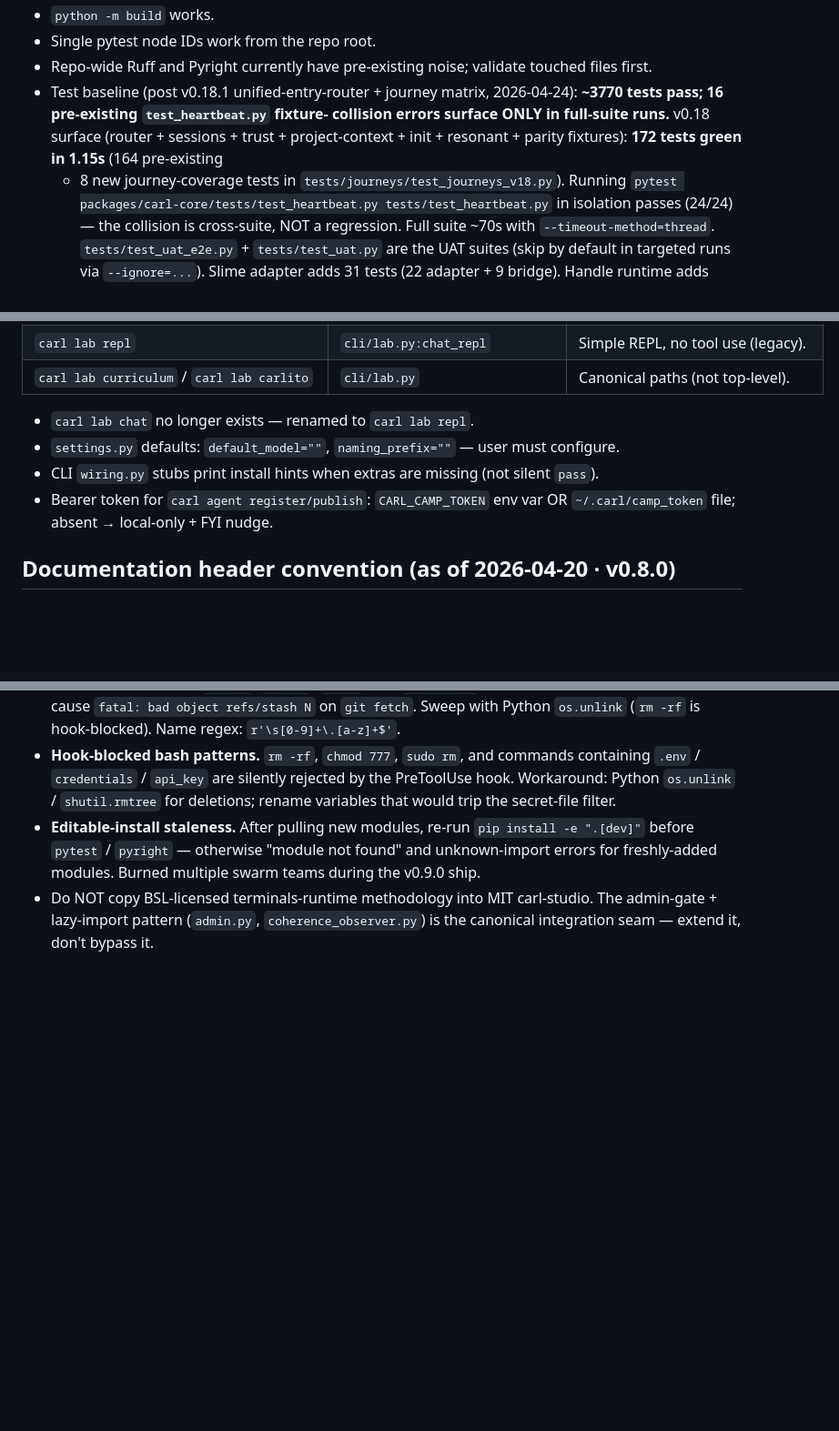
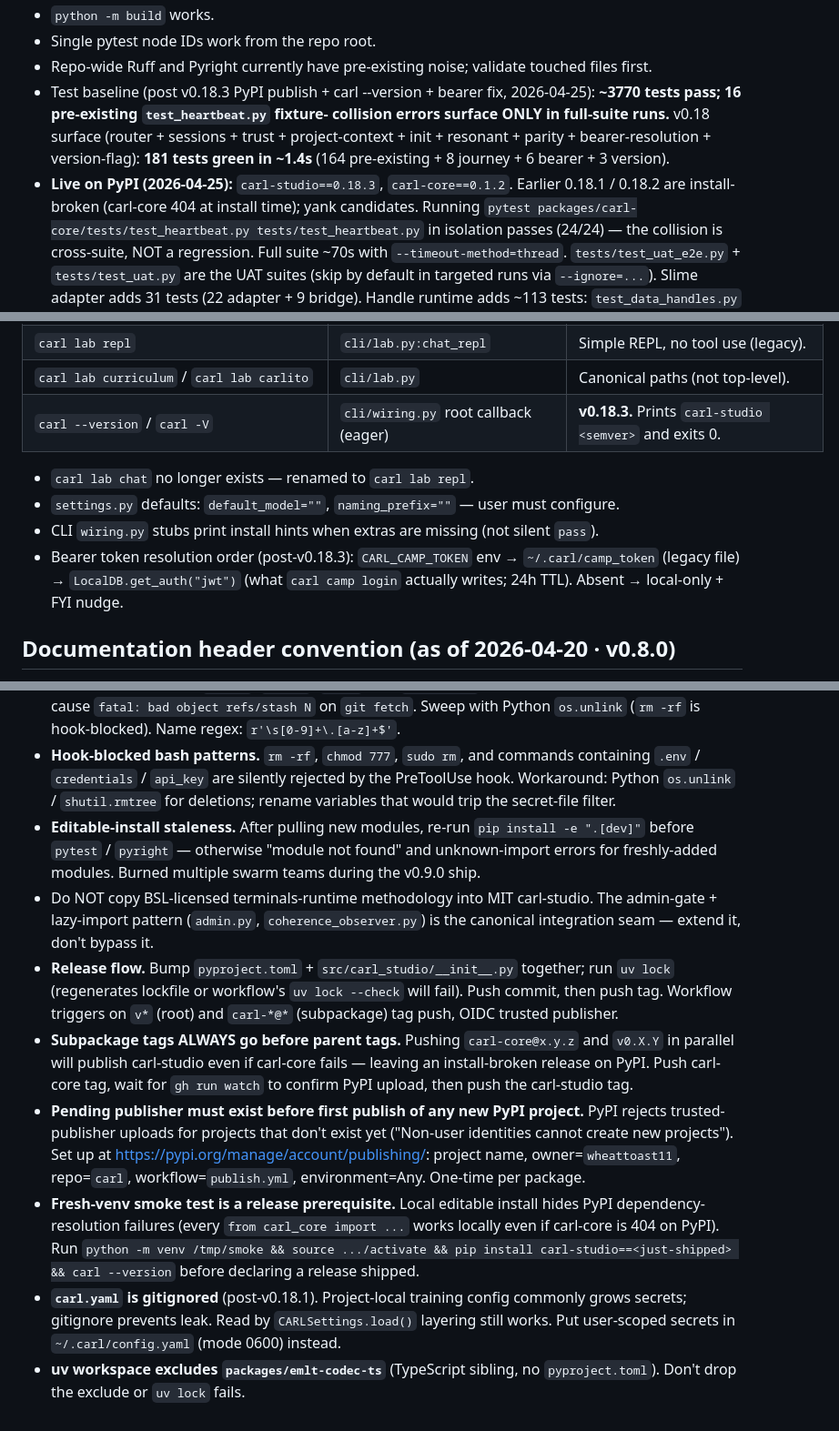
Before and after one commit to wheattoast11/carl, a Markdown page: CLAUDE.md, 3 parts joined by grey strips. Shown at 91% size. Rendered like a GitHub page; blank space fills up the shorter version.

Commit message:
docs: refresh CLAUDE.md for v0.18.3 + carl-core 0.1.2 + release lessons
Root CLAUDE.md (+43/-4):
- Updated test baseline to 181 tests (164 pre-existing + 8 journey + 6 bearer + 3 version)
- Added "Live on PyPI (2026-04-25)" line for carl-studio==0.18.3 + carl-core==0.1.2
- Added carl --version / -V row to CLI routing table
- Updated bearer resolution order with LocalDB.get_auth("jwt") fallback
- 5 new release/publish lessons: subpackage-tag-before-parent rule,
  pending-publisher PyPI gotcha, fresh-venv smoke-test discipline,
  carl.yaml gitignore guardrail, uv workspace exclude for emlt-codec-ts

packages/carl-core/CLAUDE.md (+26):
- Header notes carl-core 0.1.2 on PyPI
- Added v0.9.0 EML/Resonant/heartbeat/optimizer/constitutional/signing
  types to public API list
- Added v0.16.1 handle runtime types (DataRef, DataVault, DataKind,
  ResourceRef, ResourceVault)
- Added "Standalone testing" section with isolated pytest + pyright
  commands for iterating on coherence math without paying the
  carl-studio test-suite cost

Co-Authored-By: Claude Opus 4.7 (1M context) <noreply@anthropic.com>

```diff
--- a/CLAUDE.md
+++ b/CLAUDE.md
@@ -289,12 +289,15 @@ The plan that drove the implementation: `docs/v17_cli_ux_and_dep_probe_plan.md`.
 - `python -m build` works.
 - Single pytest node IDs work from the repo root.
 - Repo-wide Ruff and Pyright currently have pre-existing noise; validate touched files first.
-- Test baseline (post v0.18.1 unified-entry-router + journey matrix, 2026-04-24):
+- Test baseline (post v0.18.3 PyPI publish + carl --version + bearer fix, 2026-04-25):
   **~3770 tests pass; 16 pre-existing `test_heartbeat.py` fixture-
   collision errors surface ONLY in full-suite runs.** v0.18 surface
   (router + sessions + trust + project-context + init + resonant +
-  parity fixtures): **172 tests green in 1.15s** (164 pre-existing
-  + 8 new journey-coverage tests in `tests/journeys/test_journeys_v18.py`).
+  parity + bearer-resolution + version-flag): **181 tests green in ~1.4s**
+  (164 pre-existing + 8 journey + 6 bearer + 3 version).
+- **Live on PyPI (2026-04-25):** `carl-studio==0.18.3`, `carl-core==0.1.2`.
+  Earlier 0.18.1 / 0.18.2 are install-broken (carl-core 404 at install
+  time); yank candidates.
   Running `pytest packages/carl-core/tests/test_heartbeat.py tests/test_heartbeat.py`
   in isolation passes (24/24) — the collision is cross-suite, NOT a
   regression. Full suite ~70s with `--timeout-method=thread`.
@@ -379,11 +382,14 @@ spec at `tests/journeys/BATCHES.md`.
 | `carl resonant publish <name>` | `cli/resonant.py:publish_cmd` | **v0.9.1.** POST signed envelope to `{CARL_CAMP_BASE}/api/resonants` per `docs/eml_signing_protocol.md` §5.1. Headers: `X-Carl-User-Secret` (b64), `X-Carl-Projection`, `X-Carl-Readout`. Refuses non-HTTPS unless `--dry-run`. |
 | `carl lab repl` | `cli/lab.py:chat_repl` | Simple REPL, no tool use (legacy). |
 | `carl lab curriculum` / `carl lab carlito` | `cli/lab.py` | Canonical paths (not top-level). |
+| `carl --version` / `carl -V` | `cli/wiring.py` root callback (eager) | **v0.18.3.** Prints `carl-studio <semver>` and exits 0. |
 
 - `carl lab chat` no longer exists — renamed to `carl lab repl`.
 - `settings.py` defaults: `default_model=""`, `naming_prefix=""` — user must configure.
 - CLI `wiring.py` stubs print install hints when extras are missing (not silent `pass`).
-- Bearer token for `carl agent register/publish`: `CARL_CAMP_TOKEN` env var OR `~/.carl/camp_token` file; absent → local-only + FYI nudge.
+- Bearer token resolution order (post-v0.18.3): `CARL_CAMP_TOKEN` env →
+  `~/.carl/camp_token` (legacy file) → `LocalDB.get_auth("jwt")` (what
+  `carl camp login` actually writes; 24h TTL). Absent → local-only + FYI nudge.
 
 ## Documentation header convention (as of 2026-04-20 · v0.8.0)
 
@@ -694,3 +700,32 @@ reward composition, policy features, and hardware-attested head fitting.
 - Do NOT copy BSL-licensed terminals-runtime methodology into MIT carl-studio.
   The admin-gate + lazy-import pattern (`admin.py`, `coherence_observer.py`)
   is the canonical integration seam — extend it, don't bypass it.
+- **Release flow.** Bump `pyproject.toml` + `src/carl_studio/__init__.py`
+  together; run `uv lock` (regenerates lockfile or workflow's
+  `uv lock --check` will fail). Push commit, then push tag. Workflow
+  triggers on `v*` (root) and `carl-*@*` (subpackage) tag push, OIDC
+  trusted publisher.
+- **Subpackage tags ALWAYS go before parent tags.** Pushing
+  `carl-core@x.y.z` and `v0.X.Y` in parallel will publish carl-studio
+  even if carl-core fails — leaving an install-broken release on PyPI.
+  Push carl-core tag, wait for `gh run watch` to confirm PyPI upload,
+  then push the carl-studio tag.
+- **Pending publisher must exist before first publish of any new PyPI
+  project.** PyPI rejects trusted-publisher uploads for projects that
+  don't exist yet ("Non-user identities cannot create new projects").
+  Set up at <https://pypi.org/manage/account/publishing/>: project
+  name, owner=`wheattoast11`, repo=`carl`, workflow=`publish.yml`,
+  environment=Any. One-time per package.
+- **Fresh-venv smoke test is a release prerequisite.** Local editable
+  install hides PyPI dependency-resolution failures (every
+  `from carl_core import ...` works locally even if carl-core is 404
+  on PyPI). Run `python -m venv /tmp/smoke && source .../activate &&
+  pip install carl-studio==<just-shipped> && carl --version` before
+  declaring a release shipped.
+- **`carl.yaml` is gitignored** (post-v0.18.1). Project-local training
+  config commonly grows secrets; gitignore prevents leak. Read by
+  `CARLSettings.load()` layering still works. Put user-scoped secrets
+  in `~/.carl/config.yaml` (mode 0600) instead.
+- **uv workspace excludes `packages/emlt-codec-ts`** (TypeScript
+  sibling, no `pyproject.toml`). Don't drop the exclude or `uv lock`
+  fails.
```
Also changed, not shown: packages/carl-core/CLAUDE.md (+26 -0 lines).
